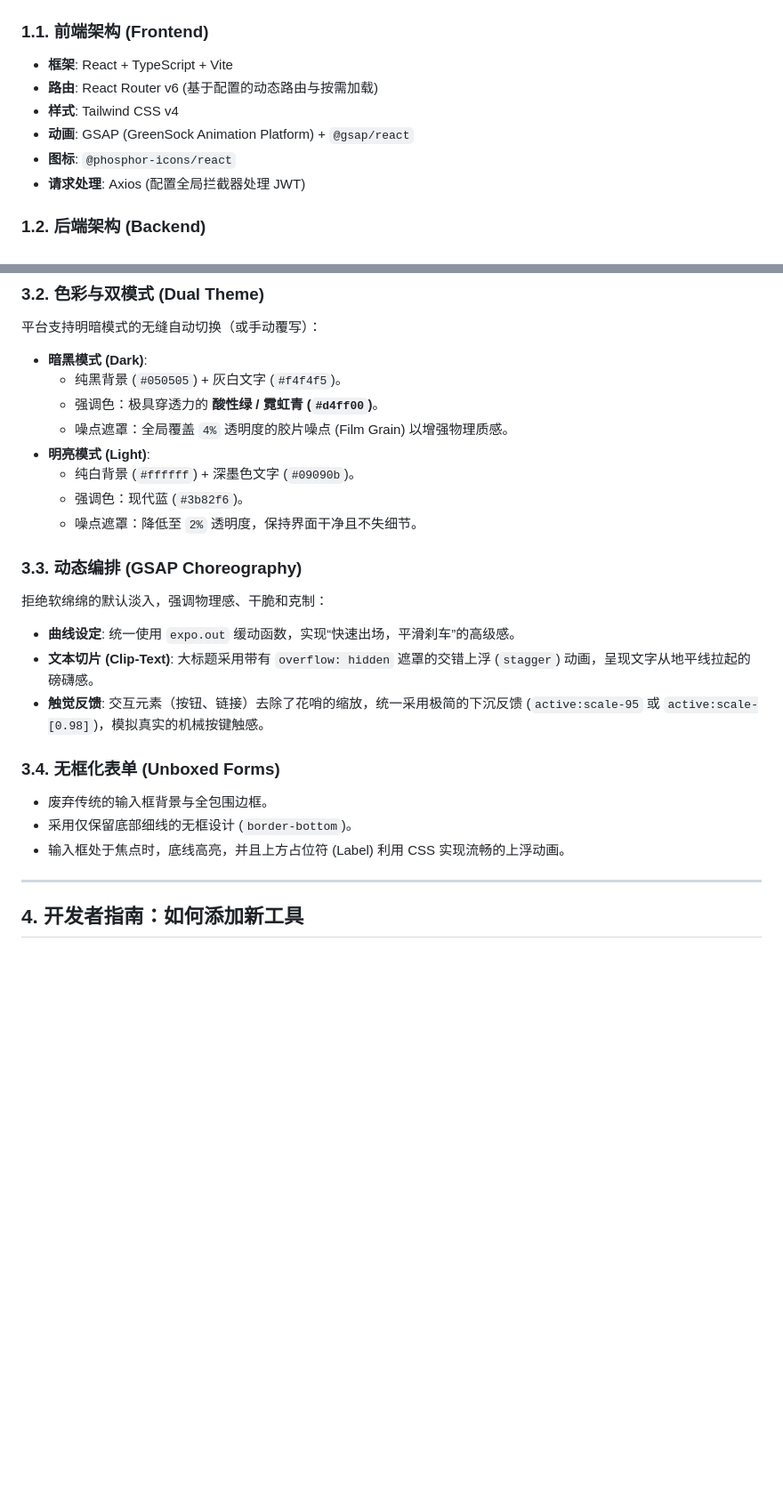
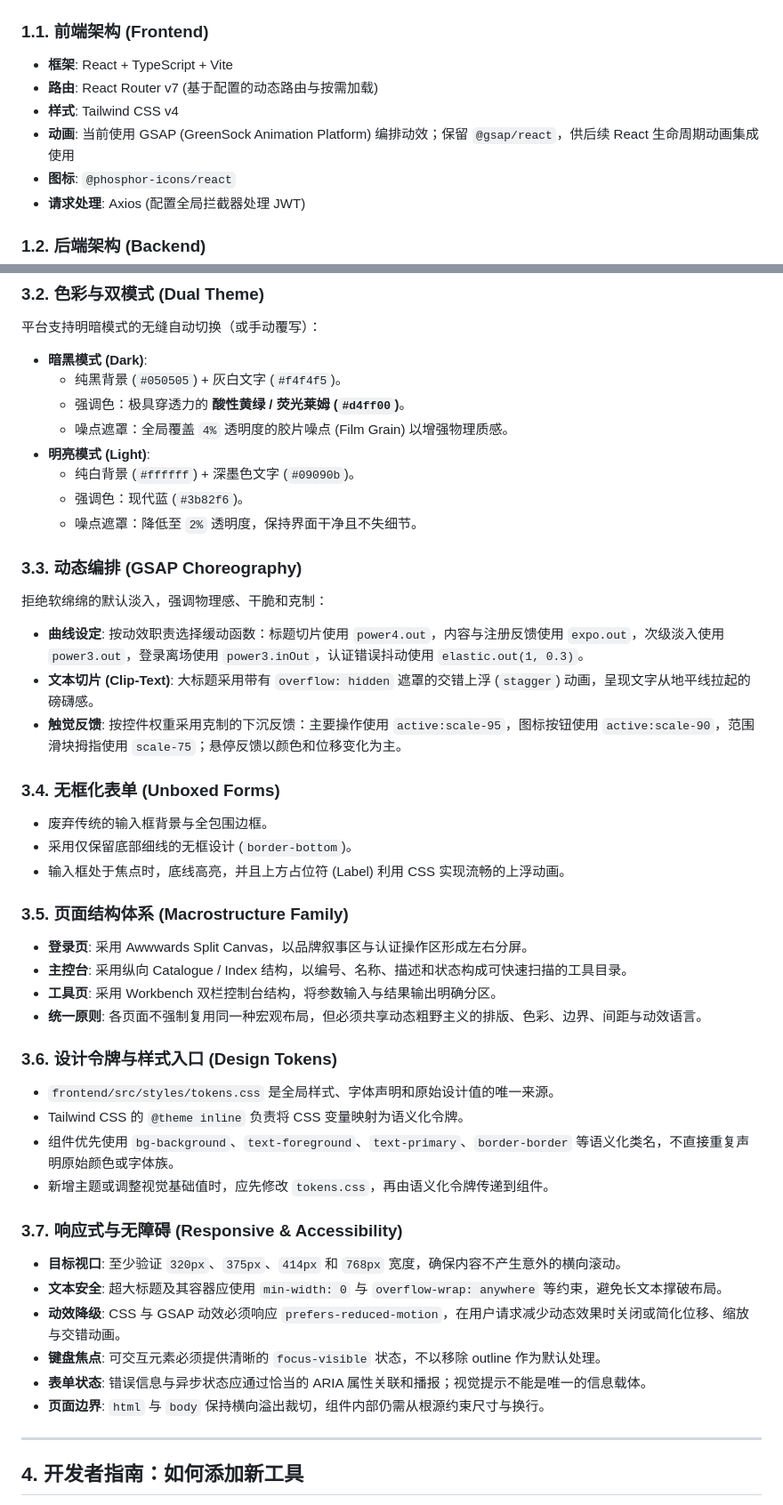
Before and after one commit to LumenMarch/ToolHub, a Markdown page: DESIGN.md, 2 parts joined by grey strips. Shown at 89% size. GitHub-like rendering; blank space fills up the shorter version.

Commit message:
docs: align design specification with implementation
The design reference must remain consistent with the shipped frontend so future work follows the correct architecture, motion, token, responsive, and accessibility constraints.

@gsap/react remains available for future lifecycle integrations.

```diff
--- a/DESIGN.md
+++ b/DESIGN.md
@@ -6,9 +6,9 @@
 
 ### 1.1. 前端架构 (Frontend)
 - **框架**: React + TypeScript + Vite
-- **路由**: React Router v6 (基于配置的动态路由与按需加载)
+- **路由**: React Router v7 (基于配置的动态路由与按需加载)
 - **样式**: Tailwind CSS v4
-- **动画**: GSAP (GreenSock Animation Platform) + `@gsap/react`
+- **动画**: 当前使用 GSAP (GreenSock Animation Platform) 编排动效；保留 `@gsap/react`，供后续 React 生命周期动画集成使用
 - **图标**: `@phosphor-icons/react`
 - **请求处理**: Axios (配置全局拦截器处理 JWT)
 
@@ -51,7 +51,7 @@
 平台支持明暗模式的无缝自动切换（或手动覆写）：
 - **暗黑模式 (Dark)**:
   - 纯黑背景 (`#050505`) + 灰白文字 (`#f4f4f5`)。
-  - 强调色：极具穿透力的 **酸性绿 / 霓虹青 (`#d4ff00`)**。
+  - 强调色：极具穿透力的 **酸性黄绿 / 荧光莱姆 (`#d4ff00`)**。
   - 噪点遮罩：全局覆盖 `4%` 透明度的胶片噪点 (Film Grain) 以增强物理质感。
 - **明亮模式 (Light)**:
   - 纯白背景 (`#ffffff`) + 深墨色文字 (`#09090b`)。
@@ -60,14 +60,34 @@
 
 ### 3.3. 动态编排 (GSAP Choreography)
 拒绝软绵绵的默认淡入，强调物理感、干脆和克制：
-- **曲线设定**: 统一使用 `expo.out` 缓动函数，实现“快速出场，平滑刹车”的高级感。
+- **曲线设定**: 按动效职责选择缓动函数：标题切片使用 `power4.out`，内容与注册反馈使用 `expo.out`，次级淡入使用 `power3.out`，登录离场使用 `power3.inOut`，认证错误抖动使用 `elastic.out(1, 0.3)`。
 - **文本切片 (Clip-Text)**: 大标题采用带有 `overflow: hidden` 遮罩的交错上浮 (`stagger`) 动画，呈现文字从地平线拉起的磅礴感。
-- **触觉反馈**: 交互元素（按钮、链接）去除了花哨的缩放，统一采用极简的下沉反馈 (`active:scale-95` 或 `active:scale-[0.98]`)，模拟真实的机械按键触感。
+- **触觉反馈**: 按控件权重采用克制的下沉反馈：主要操作使用 `active:scale-95`，图标按钮使用 `active:scale-90`，范围滑块拇指使用 `scale-75`；悬停反馈以颜色和位移变化为主。
 
 ### 3.4. 无框化表单 (Unboxed Forms)
 - 废弃传统的输入框背景与全包围边框。
 - 采用仅保留底部细线的无框设计 (`border-bottom`)。
 - 输入框处于焦点时，底线高亮，并且上方占位符 (Label) 利用 CSS 实现流畅的上浮动画。
+
+### 3.5. 页面结构体系 (Macrostructure Family)
+- **登录页**: 采用 Awwwards Split Canvas，以品牌叙事区与认证操作区形成左右分屏。
+- **主控台**: 采用纵向 Catalogue / Index 结构，以编号、名称、描述和状态构成可快速扫描的工具目录。
+- **工具页**: 采用 Workbench 双栏控制台结构，将参数输入与结果输出明确分区。
+- **统一原则**: 各页面不强制复用同一种宏观布局，但必须共享动态粗野主义的排版、色彩、边界、间距与动效语言。
+
+### 3.6. 设计令牌与样式入口 (Design Tokens)
+- `frontend/src/styles/tokens.css` 是全局样式、字体声明和原始设计值的唯一来源。
+- Tailwind CSS 的 `@theme inline` 负责将 CSS 变量映射为语义化令牌。
+- 组件优先使用 `bg-background`、`text-foreground`、`text-primary`、`border-border` 等语义化类名，不直接重复声明原始颜色或字体族。
+- 新增主题或调整视觉基础值时，应先修改 `tokens.css`，再由语义化令牌传递到组件。
+
+### 3.7. 响应式与无障碍 (Responsive & Accessibility)
+- **目标视口**: 至少验证 `320px`、`375px`、`414px` 和 `768px` 宽度，确保内容不产生意外的横向滚动。
+- **文本安全**: 超大标题及其容器应使用 `min-width: 0` 与 `overflow-wrap: anywhere` 等约束，避免长文本撑破布局。
+- **动效降级**: CSS 与 GSAP 动效必须响应 `prefers-reduced-motion`，在用户请求减少动态效果时关闭或简化位移、缩放与交错动画。
+- **键盘焦点**: 可交互元素必须提供清晰的 `focus-visible` 状态，不以移除 outline 作为默认处理。
+- **表单状态**: 错误信息与异步状态应通过恰当的 ARIA 属性关联和播报；视觉提示不能是唯一的信息载体。
+- **页面边界**: `html` 与 `body` 保持横向溢出裁切，组件内部仍需从根源约束尺寸与换行。
 
 ---
 
```
